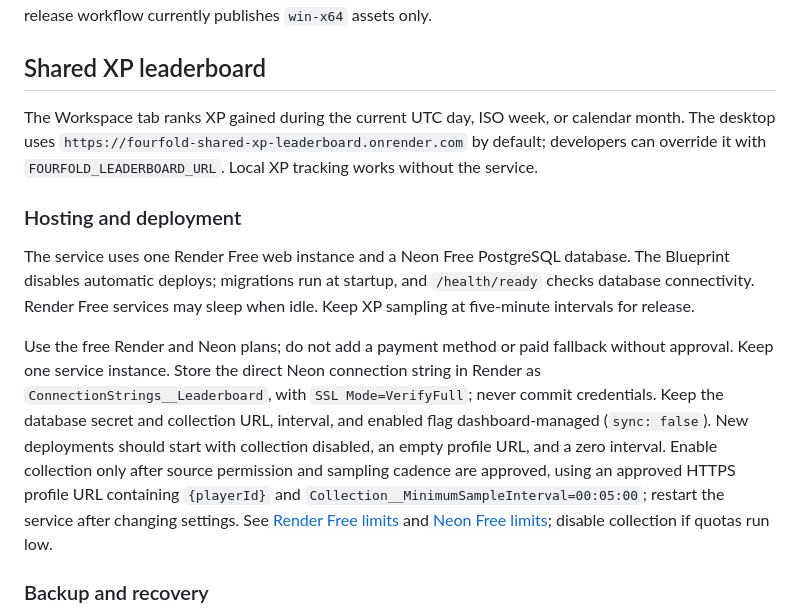
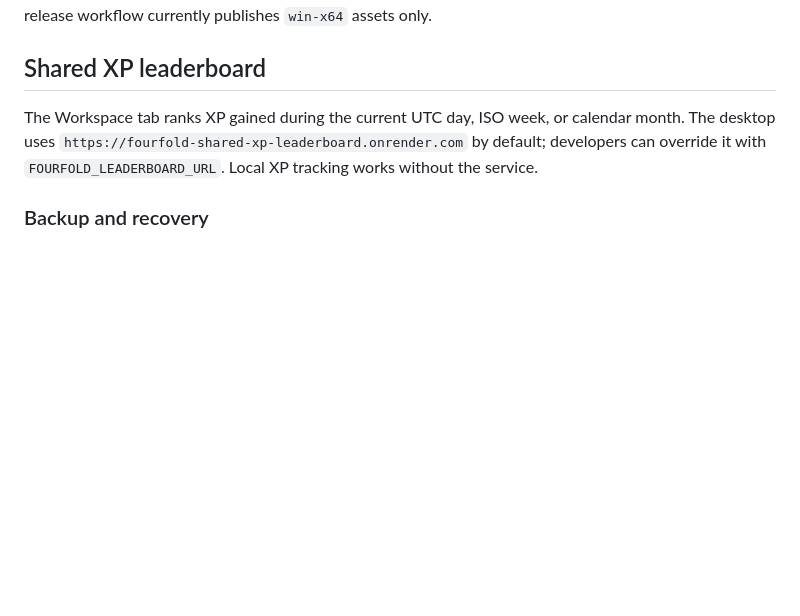
Before and after one commit to CodySimonds65/FourFoldAccountManager, a Markdown page: README.md, the part around the change. Rendered like a GitHub page; blank space fills up the shorter version.

Commit message:
docs: remove leaderboard hosting section

```diff
--- a/README.md
+++ b/README.md
@@ -52,12 +52,6 @@ Windows releases include a framework-dependent ZIP, standalone executable, and c
 
 The Workspace tab ranks XP gained during the current UTC day, ISO week, or calendar month. The desktop uses `https://fourfold-shared-xp-leaderboard.onrender.com` by default; developers can override it with `FOURFOLD_LEADERBOARD_URL`. Local XP tracking works without the service.
 
-### Hosting and deployment
-
-The service uses one Render Free web instance and a Neon Free PostgreSQL database. The Blueprint disables automatic deploys; migrations run at startup, and `/health/ready` checks database connectivity. Render Free services may sleep when idle. Keep XP sampling at five-minute intervals for release.
-
-Use the free Render and Neon plans; do not add a payment method or paid fallback without approval. Keep one service instance. Store the direct Neon connection string in Render as `ConnectionStrings__Leaderboard`, with `SSL Mode=VerifyFull`; never commit credentials. Keep the database secret and collection URL, interval, and enabled flag dashboard-managed (`sync: false`). New deployments should start with collection disabled, an empty profile URL, and a zero interval. Enable collection only after source permission and sampling cadence are approved, using an approved HTTPS profile URL containing `{playerId}` and `Collection__MinimumSampleInterval=00:05:00`; restart the service after changing settings. See [Render Free limits](https://render.com/docs/free) and [Neon Free limits](https://neon.com/blog/neon-backend-is-ga); disable collection if quotas run low.
-
 ### Backup and recovery
 
 Use PostgreSQL 16+ tools with Neon's direct TLS endpoint. Supply credentials through `PG*` environment variables and keep encrypted dumps private; they contain profile IDs and XP data.
```
